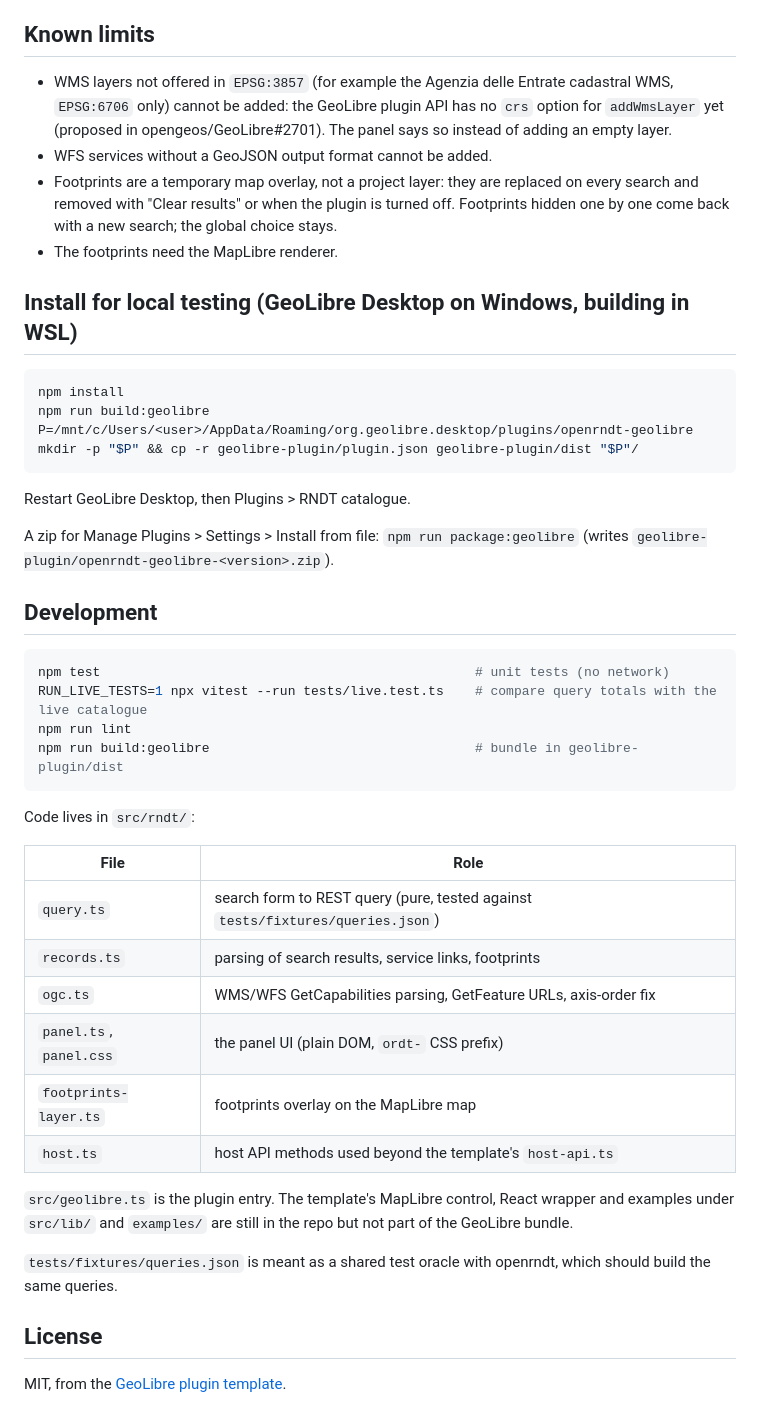
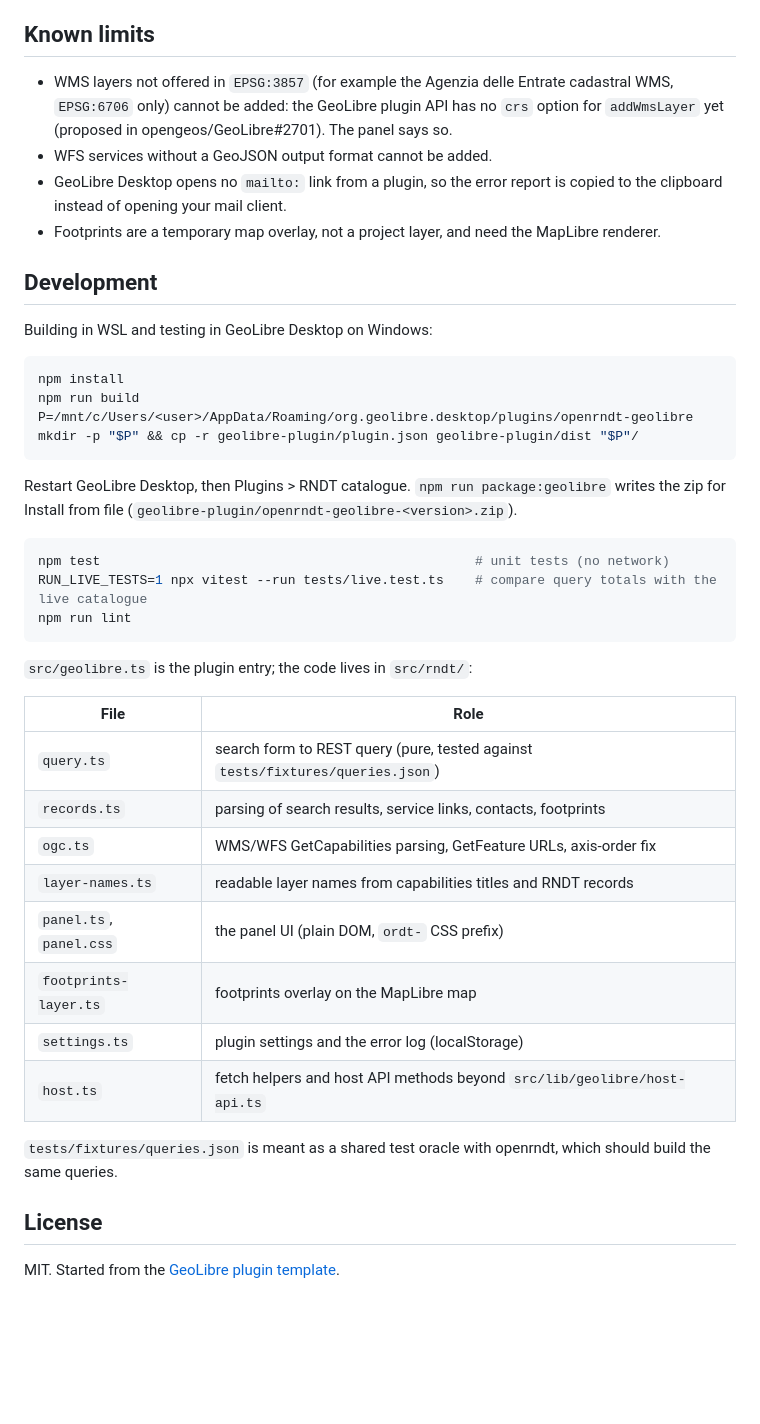
Before and after one commit to ondata/openrndt-geolibre, a Markdown page: README.md, the part around one of its changes. GitHub-like rendering; blank space fills up the shorter version.

````diff
--- a/README.md
+++ b/README.md
@@ -18,48 +45,45 @@ Status: **alpha** (`0.1.0-alpha.3`).
 
 ## Known limits
 
-- WMS layers not offered in `EPSG:3857` (for example the Agenzia delle Entrate cadastral WMS, `EPSG:6706` only) cannot be added: the GeoLibre plugin API has no `crs` option for `addWmsLayer` yet (proposed in opengeos/GeoLibre#2701). The panel says so instead of adding an empty layer.
+- WMS layers not offered in `EPSG:3857` (for example the Agenzia delle Entrate cadastral WMS, `EPSG:6706` only) cannot be added: the GeoLibre plugin API has no `crs` option for `addWmsLayer` yet (proposed in opengeos/GeoLibre#2701). The panel says so.
 - WFS services without a GeoJSON output format cannot be added.
-- Footprints are a temporary map overlay, not a project layer: they are replaced on every search and removed with "Clear results" or when the plugin is turned off. Footprints hidden one by one come back with a new search; the global choice stays.
-- The footprints need the MapLibre renderer.
+- GeoLibre Desktop opens no `mailto:` link from a plugin, so the error report is copied to the clipboard instead of opening your mail client.
+- Footprints are a temporary map overlay, not a project layer, and need the MapLibre renderer.
 
-## Install for local testing (GeoLibre Desktop on Windows, building in WSL)
+## Development
+
+Building in WSL and testing in GeoLibre Desktop on Windows:
 
 ```bash
 npm install
-npm run build:geolibre
+npm run build
 P=/mnt/c/Users/<user>/AppData/Roaming/org.geolibre.desktop/plugins/openrndt-geolibre
 mkdir -p "$P" && cp -r geolibre-plugin/plugin.json geolibre-plugin/dist "$P"/
 ```
 
-Restart GeoLibre Desktop, then Plugins > RNDT catalogue.
-
-A zip for Manage Plugins > Settings > Install from file: `npm run package:geolibre` (writes `geolibre-plugin/openrndt-geolibre-<version>.zip`).
-
-## Development
+Restart GeoLibre Desktop, then Plugins > RNDT catalogue. `npm run package:geolibre` writes the zip for Install from file (`geolibre-plugin/openrndt-geolibre-<version>.zip`).
 
 ```bash
 npm test                                                # unit tests (no network)
 RUN_LIVE_TESTS=1 npx vitest --run tests/live.test.ts    # compare query totals with the live catalogue
 npm run lint
-npm run build:geolibre                                  # bundle in geolibre-plugin/dist
 ```
 
-Code lives in `src/rndt/`:
+`src/geolibre.ts` is the plugin entry; the code lives in `src/rndt/`:
 
 | File | Role |
 |---|---|
 | `query.ts` | search form to REST query (pure, tested against `tests/fixtures/queries.json`) |
-| `records.ts` | parsing of search results, service links, footprints |
+| `records.ts` | parsing of search results, service links, contacts, footprints |
 | `ogc.ts` | WMS/WFS GetCapabilities parsing, GetFeature URLs, axis-order fix |
+| `layer-names.ts` | readable layer names from capabilities titles and RNDT records |
 | `panel.ts`, `panel.css` | the panel UI (plain DOM, `ordt-` CSS prefix) |
 | `footprints-layer.ts` | footprints overlay on the MapLibre map |
-| `host.ts` | host API methods used beyond the template's `host-api.ts` |
-
-`src/geolibre.ts` is the plugin entry. The template's MapLibre control, React wrapper and examples under `src/lib/` and `examples/` are still in the repo but not part of the GeoLibre bundle.
+| `settings.ts` | plugin settings and the error log (localStorage) |
+| `host.ts` | fetch helpers and host API methods beyond `src/lib/geolibre/host-api.ts` |
 
 `tests/fixtures/queries.json` is meant as a shared test oracle with openrndt, which should build the same queries.
 
 ## License
 
-MIT, from the [GeoLibre plugin template](https://github.com/opengeos/geolibre-plugin-template).
+MIT. Started from the [GeoLibre plugin template](https://github.com/opengeos/geolibre-plugin-template).
````
Also changed, not shown: other parts of README.md (+36 -9 lines), LOG.md (+1 -0 lines), tasks/todo.md (+5 -6 lines), docs/images/detail-view.png (added), 7 other files.
